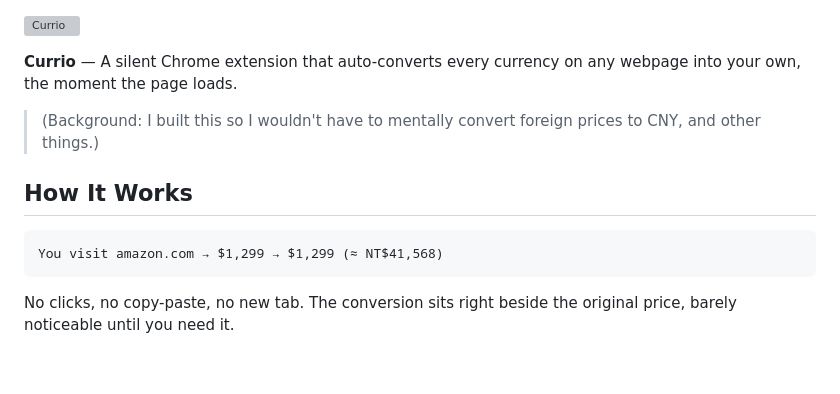
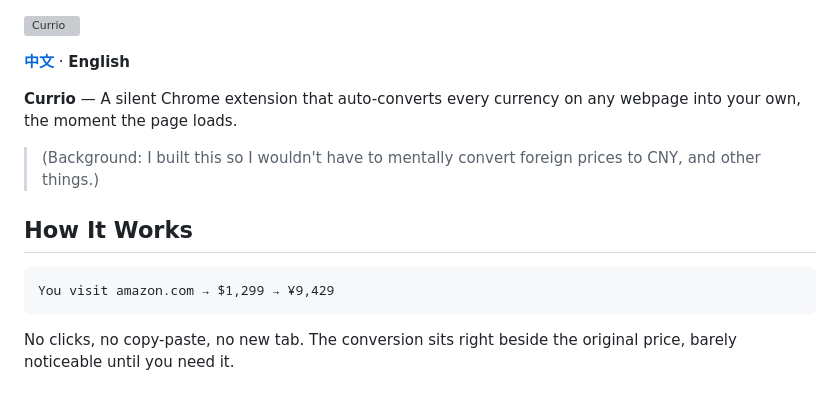
Before and after one commit to gaojice/currio, a Markdown page: README.md, the part around the change. Rendered like a GitHub page; blank space fills up the shorter version; grey boxes are pictures that could not be loaded.

Commit message:
Add Chinese translation of README and update currency example

````diff
--- a/README.md
+++ b/README.md
@@ -1,4 +1,6 @@
 ![Currio](assets/screen.png)
+
+**[中文](README.zh-CN.md)** · **English**
 
 **Currio** — A silent Chrome extension that auto-converts every currency on any webpage into your own, the moment the page loads.
 
@@ -8,7 +10,7 @@
 ## How It Works
 
 ```
-You visit amazon.com → $1,299 → $1,299 (≈ NT$41,568)
+You visit amazon.com → $1,299 → ¥9,429
 ```
 
 No clicks, no copy-paste, no new tab. The conversion sits right beside the original price, barely noticeable until you need it.
````
Also changed, not shown: README.zh-CN.md (added, +108 -0 lines).
